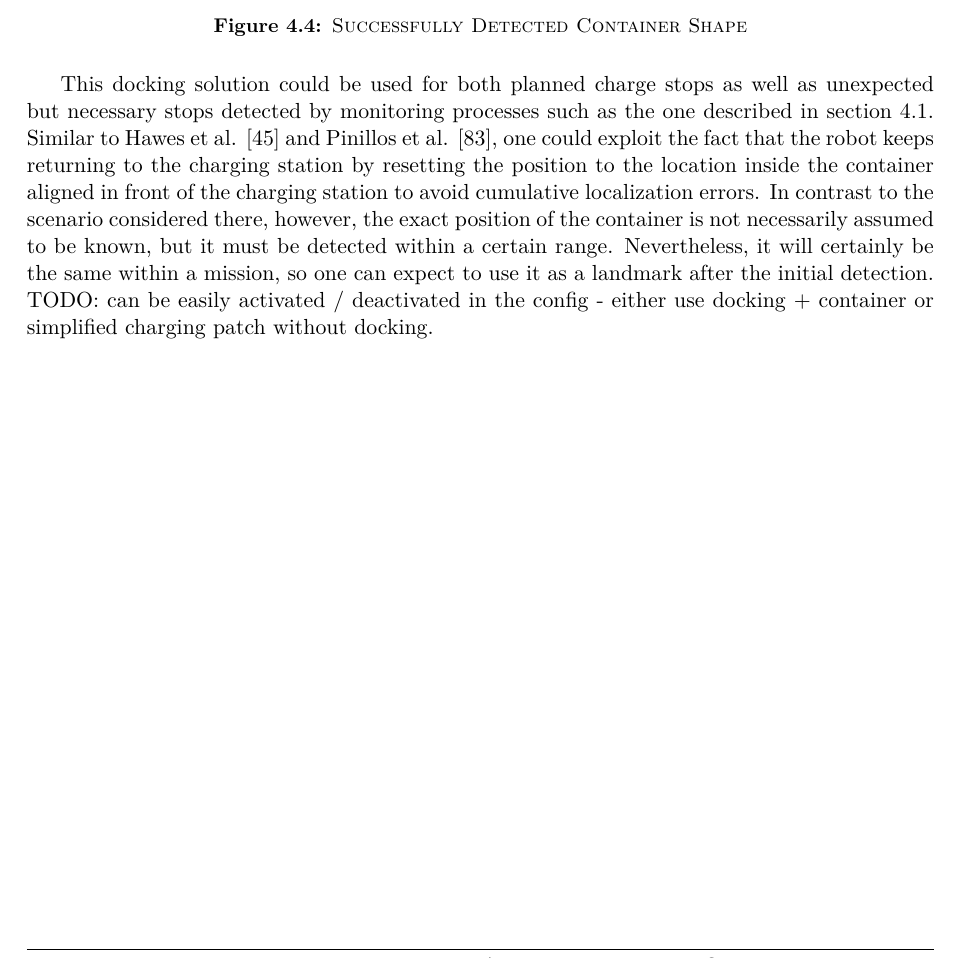
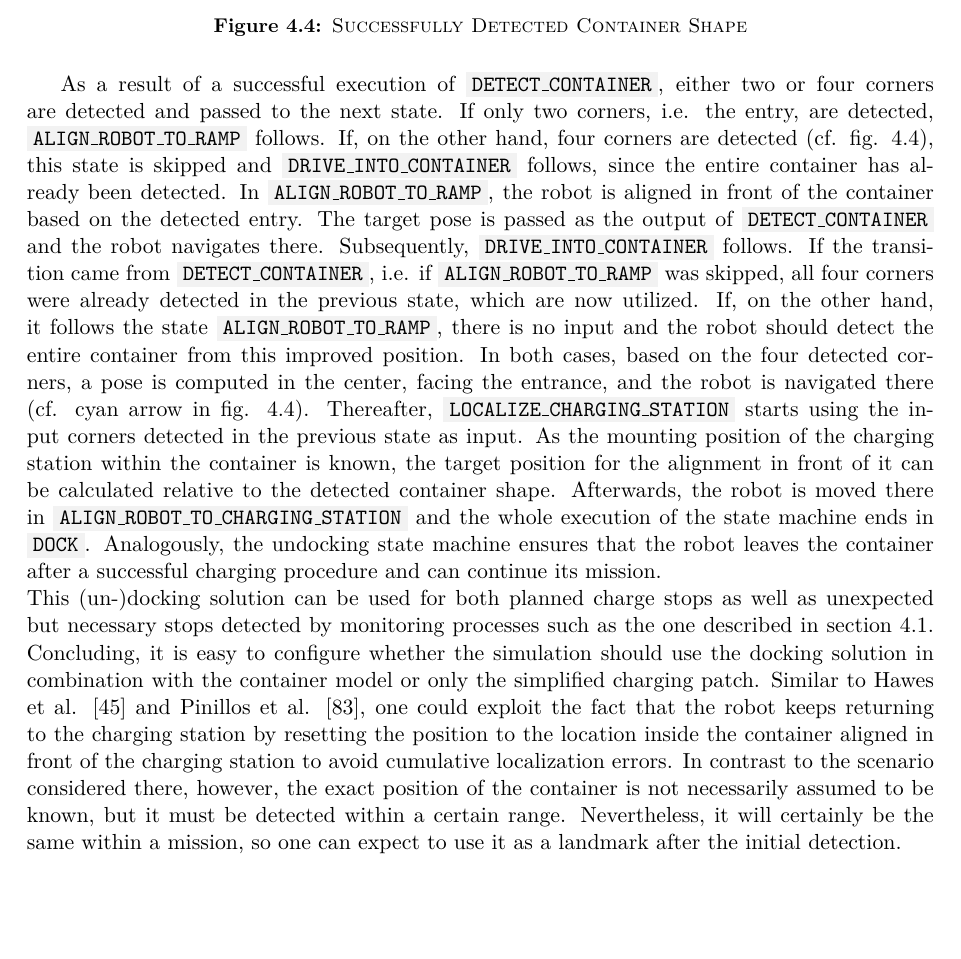
Before and after one commit to tbohne/msc, a LaTeX thesis (thesis/thesis.tex): part of page 95 of 115, cut so that both start at the same text. Compiled offline with pdfLaTeX.

Commit message:
extend docking section

```diff
--- a/thesis/thesis.tex
+++ b/thesis/thesis.tex
@@ -2642,12 +2642,22 @@ The result of a successful detection is depicted in fig. \ref{fig:detection_succ
     \caption{\textsc{Successfully Detected Container Shape}}
     \label{fig:detection_success}
 \end{figure}
-This docking solution could be used for both planned charge stops as well as unexpected but necessary stops detected by monitoring processes such
-as the one described in section \ref{sec:battery_monitoring}. Similar to Hawes et al. \cite{Hawes:2017} and Pinillos et al. \cite{Pinillos:2016}, one could exploit the fact that the
+As a result of a successful execution of \code{DETECT\_CONTAINER}, either two or four corners are detected and passed to the next state. If only two corners, i.e. the entry, are
+detected, \code{ALIGN\_ROBOT\_TO\_RAMP} follows. If, on the other hand, four corners are detected (cf. fig. \ref{fig:detection_success}), this state is skipped and \code{DRIVE\_INTO\_CONTAINER} follows, since the entire
+container has already been detected. In \code{ALIGN\_ROBOT\_TO\_RAMP}, the robot is aligned in front of the container based on the detected entry. The target pose is passed as the
+output of \code{DETECT\_CONTAINER} and the robot navigates there. Subsequently, \code{DRIVE\_INTO\_CONTAINER} follows. If the transition came from \code{DETECT\_CONTAINER}, i.e. if
+\code{ALIGN\_ROBOT\_TO\_RAMP} was skipped, all four corners were already detected in the previous state, which are now utilized. If, on the other hand, it follows the state
+\code{ALIGN\_ROBOT\_TO\_RAMP}, there is no input and the robot should detect the entire container from this improved position. In both cases, based on the four detected corners,
+a pose is computed in the center, facing the entrance, and the robot is navigated there (cf. cyan arrow in fig. \ref{fig:detection_success}). Thereafter, \code{LOCALIZE\_CHARGING\_STATION} starts using the input corners detected in the
+previous state as input. As the mounting position of the charging station within the container is known, the target position for the alignment in front of it can be calculated
+relative to the detected container shape. Afterwards, the robot is moved there in \code{ALIGN\_ROBOT\_TO\_CHARGING\_STATION} and the whole execution of the state machine ends in
+\code{DOCK}. Analogously, the undocking state machine ensures that the robot leaves the container after a successful charging procedure and can continue its mission.\newline
+This (un-)docking solution can be used for both planned charge stops as well as unexpected but necessary stops detected by monitoring processes such as the one described in section
+\ref{sec:battery_monitoring}. Concluding, it is easy to configure whether the simulation should use the docking solution in combination with the container model or only the simplified
+charging patch. Similar to Hawes et al. \cite{Hawes:2017} and Pinillos et al. \cite{Pinillos:2016}, one could exploit the fact that the
 robot keeps returning to the charging station by resetting the position to the location inside the container aligned in front of the charging station to avoid cumulative localization
 errors. In contrast to the scenario considered there, however, the exact position of the container is not necessarily assumed to be known, but it must be detected within a certain
 range. Nevertheless, it will certainly be the same within a mission, so one can expect to use it as a landmark after the initial detection.\newline
-TODO: can be easily activated / deactivated in the config - either use docking + container or simplified charging patch without docking.
 
 \chapter{Experiments and Evaluation}
 
```
